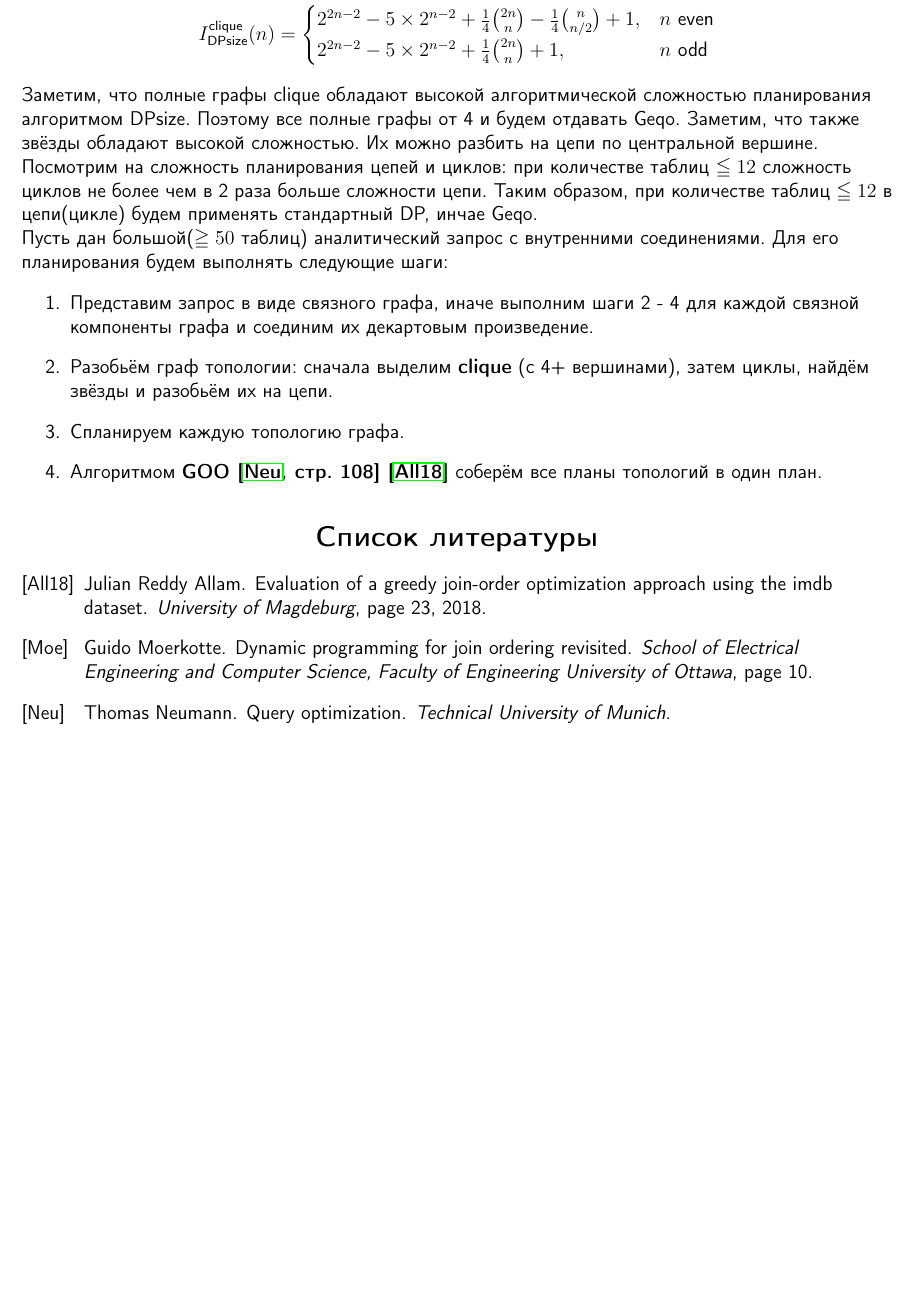
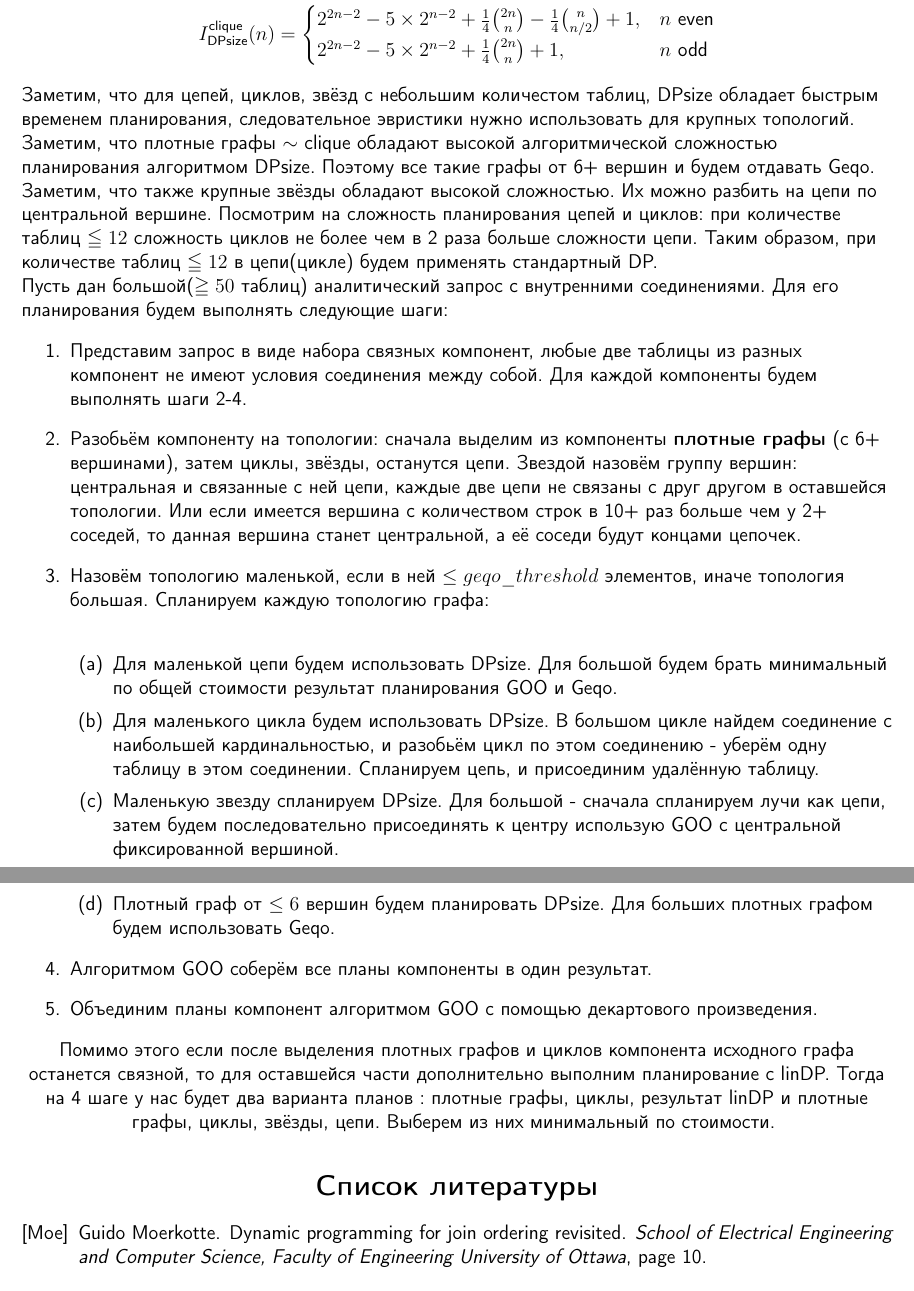
Before and after one commit to B0GDANPN/ManagerOfHeutistic, a LaTeX document (Description.tex): part of the page before the commit and two parts of pages 1 and 2 of 2 after it, the two joined at a grey line, cut so that both start at the same text, the shorter picture padded with empty space. Compiled offline with pdfLaTeX.

Commit message:
More heuristics

```diff
--- a/Description.tex
+++ b/Description.tex
@@ -31,30 +31,38 @@
         2^{2n-2} - 5 \times 2^{n-2} + \frac{1}{4} \binom{2n}{n} + 1, & n \text{ odd}
     \end{cases}
 \end{align*}
-
-Заметим, что полные графы \text{clique} обладают высокой алгоритмической сложностью планирования
-алгоритмом DPsize. Поэтому все полные графы от 4 и будем отдавать Geqo. Заметим, что также
-звёзды обладают высокой сложностью. Их можно разбить на цепи по центральной вершине.
+Заметим, что для цепей, циклов, звёзд с небольшим количестом таблиц, DPsize обладает быстрым временем планирования, следовательное эвристики нужно использовать для крупных топологий.
+Заметим, что плотные графы $\sim$ \text{clique} обладают высокой алгоритмической сложностью планирования
+алгоритмом DPsize. Поэтому все такие графы от 6+ вершин и будем отдавать Geqo.
+Заметим, что также крупные звёзды обладают высокой сложностью. Их можно разбить на цепи по центральной вершине.
 Посмотрим на сложность планирования цепей и циклов: при количестве таблиц $\leqq 12$ сложность циклов не более чем в 2 раза
-больше сложности цепи. Таким образом, при количестве таблиц $\leqq 12$ в цепи(цикле) будем применять стандартный DP, инчае Geqo.
+больше сложности цепи. Таким образом, при количестве таблиц $\leqq 12$ в цепи(цикле) будем применять стандартный DP.
 
 Пусть дан большой($\geqq 50$ таблиц) аналитический запрос с внутренними соединениями. Для его планирования будем выполнять
 следующие шаги:
 \begin{enumerate}
-    \item Представим запрос в виде связного графа, иначе выполним шаги 2 - 4 для каждой связной компоненты графа и соединим
-их декартовым произведение.
-    \item Разобьём граф топологии: сначала выделим \textbf{clique} (с 4+ вершинами), затем циклы, найдём звёзды и разобьём их на цепи.
-    \item Спланируем каждую топологию графа.
-    \item Алгоритмом \textbf{GOO \cite[стр. 108]{Thomas} \cite{Allam}} соберём все планы топологий в один план.
+    \item Представим запрос в виде набора связных компонент, любые две таблицы из разных компонент не имеют условия соединения между собой.
+Для каждой компоненты будем выполнять шаги 2-4.
+    \item Разобьём компоненту на топологии: сначала выделим из компоненты \textbf{плотные графы} (с 6+ вершинами), затем циклы, звёзды, останутся цепи.
+Звездой назовём группу вершин: центральная и связанные с ней цепи, каждые две цепи не связаны с друг другом в оставшейся топологии. Или если имеется
+вершина с количеством строк в 10+ раз больше чем у 2+ соседей, то данная вершина станет центральной, а её соседи будут концами цепочек.
+    \item Назовём топологию маленькой, если в ней $\leq geqo\_threshold$ элементов, иначе топология большая. Спланируем каждую топологию графа:\newline
+    \begin{enumerate}
+        \item Для маленькой цепи будем использовать DPsize. Для большой будем брать минимальный по общей стоимости результат планирования
+        GOO и Geqo.
+        \item Для маленького цикла будем использовать DPsize. В большом цикле найдем соединение с наибольшей кардинальностью, и разобьём цикл
+        по этом соединению - уберём одну таблицу в этом соединении. Спланируем цепь, и присоединим удалённую таблицу.
+        \item Маленькую звезду спланируем DPsize. Для большой - сначала спланируем лучи как цепи, затем будем последовательно присоединять к
+        центру использую GOO с центральной фиксированной вершиной.
+        \item Плотный граф от $\leq 6$ вершин будем планировать DPsize. Для больших плотных графом будем использовать Geqo.
+    \end{enumerate}
+    \item Алгоритмом GOO соберём все планы компоненты в один результат.
+    \item Объединим планы компонент алгоритмом GOO с помощью декартового произведения.
+\end{enumerate}
 
-
-%    1. Представим запрос в виде связного графа, иначе выполним шаги 2 - 4 для каждой связной компоненты графа и соединим
-%    ( проверка связности a и b делается как bool have_relevant_joinclause( PlannerInfo* root, RelOptInfo* a , RelOptInfo* b))
-%    их декартовым произведение ( метод void make_rels_by_clauseless_joins(PlannerInfo* root, RelOptInfo* a, ListCell* b)).
-%    2. Разобьём граф топологии: сначала выделим полные графы (от 4+ вершин), затем циклы, найдём звёзды и разобьём их на цепи.
-%    3.Спланируем каждую топологию графа, описал выше как это сделать, получим RelOptInfo* для каждой топологии.
-
-\end{enumerate}
+Помимо этого если после выделения плотных графов и циклов компонента исходного графа останется связной, то для оставшейся части дополнительно  выполним
+планирование с linDP. Тогда на 4 шаге у нас будет два варианта планов : {плотные графы, циклы, результат linDP} и {плотные графы, циклы, звёзды, цепи}. Выберем из
+них минимальный по стоимости.
 \centering \bibliographystyle{alpha}
 \bibliography{Preambles/sources.bib}
 \raggedright
```
Also changed, not shown: Description.pdf.
